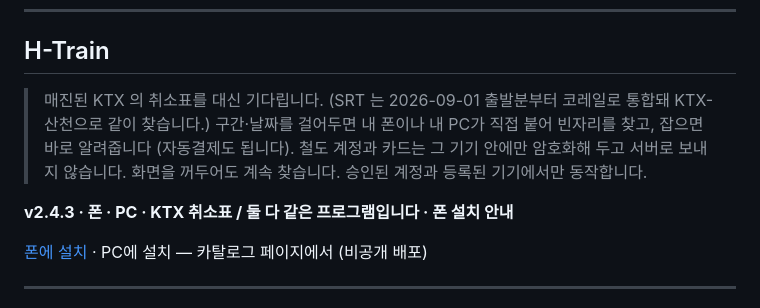
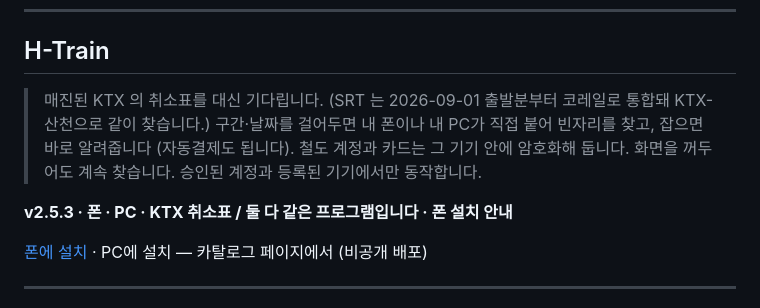
Before and after one commit to hykkh/h-programs, a Markdown page: README.md, the part around the change. Rendered like a GitHub page.

Commit message:
README 도 v2.5.3
Co-Authored-By: Claude Opus 5 <noreply@anthropic.com>

```diff
--- a/README.md
+++ b/README.md
@@ -10,9 +10,9 @@ hykkh(@hykkh) 개인 프로그램 다운로드 카탈로그.
 
 ## H-Train
 
-> 매진된 KTX 의 취소표를 대신 기다립니다. (SRT 는 2026-09-01 출발분부터 코레일로 통합돼 KTX-산천으로 같이 찾습니다.) 구간·날짜를 걸어두면 내 폰이나 내 PC가 직접 붙어 빈자리를 찾고, 잡으면 바로 알려줍니다 (자동결제도 됩니다). 철도 계정과 카드는 그 기기 안에만 암호화해 두고 서버로 보내지 않습니다. 화면을 꺼두어도 계속 찾습니다. 승인된 계정과 등록된 기기에서만 동작합니다.
+> 매진된 KTX 의 취소표를 대신 기다립니다. (SRT 는 2026-09-01 출발분부터 코레일로 통합돼 KTX-산천으로 같이 찾습니다.) 구간·날짜를 걸어두면 내 폰이나 내 PC가 직접 붙어 빈자리를 찾고, 잡으면 바로 알려줍니다 (자동결제도 됩니다). 철도 계정과 카드는 그 기기 안에 암호화해 둡니다. 화면을 꺼두어도 계속 찾습니다. 승인된 계정과 등록된 기기에서만 동작합니다.
 
-**v2.4.3 · 폰 · PC · KTX 취소표 / 둘 다 같은 프로그램입니다 · 폰 설치 안내**
+**v2.5.3 · 폰 · PC · KTX 취소표 / 둘 다 같은 프로그램입니다 · 폰 설치 안내**
 
 [폰에 설치](https://github.com/hykkh/h-programs/releases/download/v0.4.9/htrain-app.apk) · PC에 설치 — 카탈로그 페이지에서 (비공개 배포)
 
```
